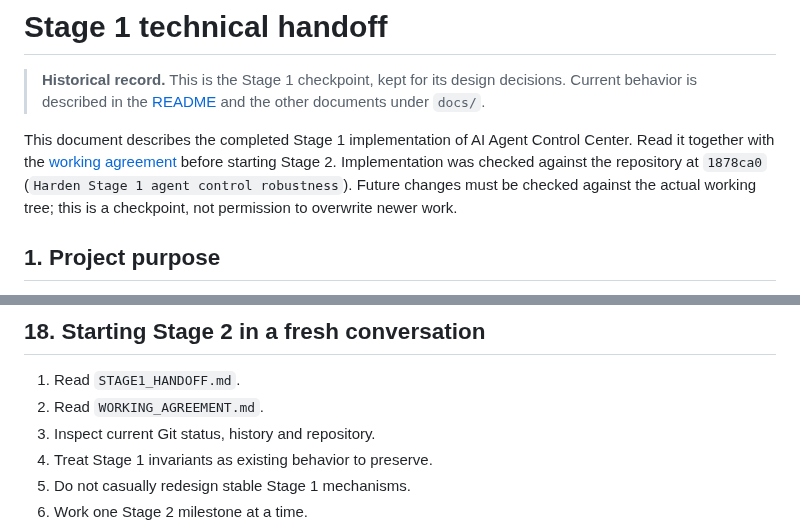
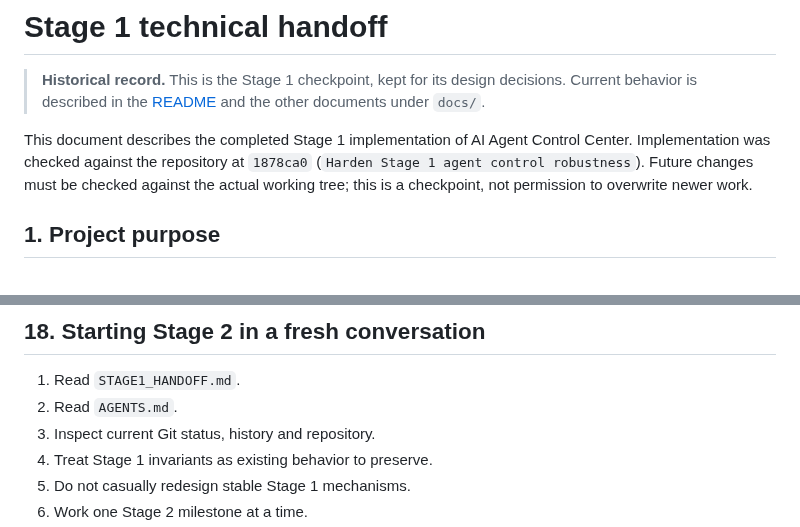
Before and after one commit to amit22882036-ship-it/ai-agent-control-center, a Markdown page: docs/history/stage1-handoff.md, 2 parts joined by grey strips. Drawn GitHub-style.

```diff
--- a/docs/history/stage1-handoff.md
+++ b/docs/history/stage1-handoff.md
@@ -2,7 +2,7 @@
 
 > **Historical record.** This is the Stage 1 checkpoint, kept for its design decisions. Current behavior is described in the [README](../../README.md) and the other documents under `docs/`.
 
-This document describes the completed Stage 1 implementation of AI Agent Control Center. Read it together with the [working agreement](../development/working-agreement.md) before starting Stage 2. Implementation was checked against the repository at `1878ca0` (`Harden Stage 1 agent control robustness`). Future changes must be checked against the actual working tree; this is a checkpoint, not permission to overwrite newer work.
+This document describes the completed Stage 1 implementation of AI Agent Control Center. Implementation was checked against the repository at `1878ca0` (`Harden Stage 1 agent control robustness`). Future changes must be checked against the actual working tree; this is a checkpoint, not permission to overwrite newer work.
 
 ## 1. Project purpose
 
@@ -310,7 +310,7 @@ Future concepts include human-friendly editable agent names and useful task-deri
 ## 18. Starting Stage 2 in a fresh conversation
 
 1. Read `STAGE1_HANDOFF.md`.
-2. Read `WORKING_AGREEMENT.md`.
+2. Read `AGENTS.md`.
 3. Inspect current Git status, history and repository.
 4. Treat Stage 1 invariants as existing behavior to preserve.
 5. Do not casually redesign stable Stage 1 mechanisms.
```
Also changed, not shown: AGENTS.md (+15 -1 lines), README.md (+15 -0 lines), docs/development/working-agreement.md (deleted, +0 -88 lines), docs/images/agent-workspace.png (added), docs/images/hierarchy-explorer.png (added), docs/images/new-agent.png (added).
